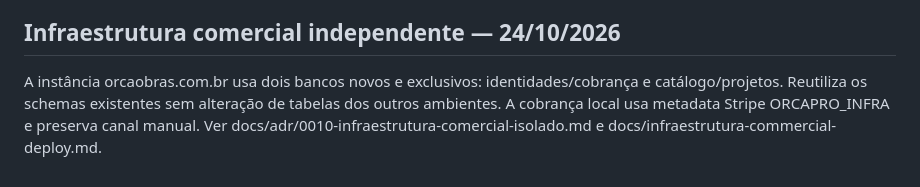
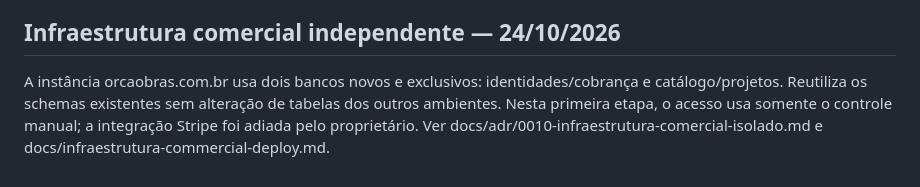
Before and after one commit to andrebaetaobraspublicas-collab/manutencao-predial, a Markdown page: docs/02-modelo-de-dados.md, the part around the change. Drawn GitHub-style.

```diff
--- a/docs/02-modelo-de-dados.md
+++ b/docs/02-modelo-de-dados.md
@@ -470,4 +470,4 @@ Exclusão ordinária usa lixeira. Pedido expresso de eliminação LGPD encerra a
 
 ## Infraestrutura comercial independente — 24/10/2026
 
-A instância orcaobras.com.br usa dois bancos novos e exclusivos: identidades/cobrança e catálogo/projetos. Reutiliza os schemas existentes sem alteração de tabelas dos outros ambientes. A cobrança local usa metadata Stripe ORCAPRO_INFRA e preserva canal manual. Ver docs/adr/0010-infraestrutura-comercial-isolado.md e docs/infraestrutura-commercial-deploy.md.
+A instância orcaobras.com.br usa dois bancos novos e exclusivos: identidades/cobrança e catálogo/projetos. Reutiliza os schemas existentes sem alteração de tabelas dos outros ambientes. Nesta primeira etapa, o acesso usa somente o controle manual; a integração Stripe foi adiada pelo proprietário. Ver docs/adr/0010-infraestrutura-comercial-isolado.md e docs/infraestrutura-commercial-deploy.md.
```
Also changed, not shown: docs/04-contrato-api.md (+1 -1 lines).
